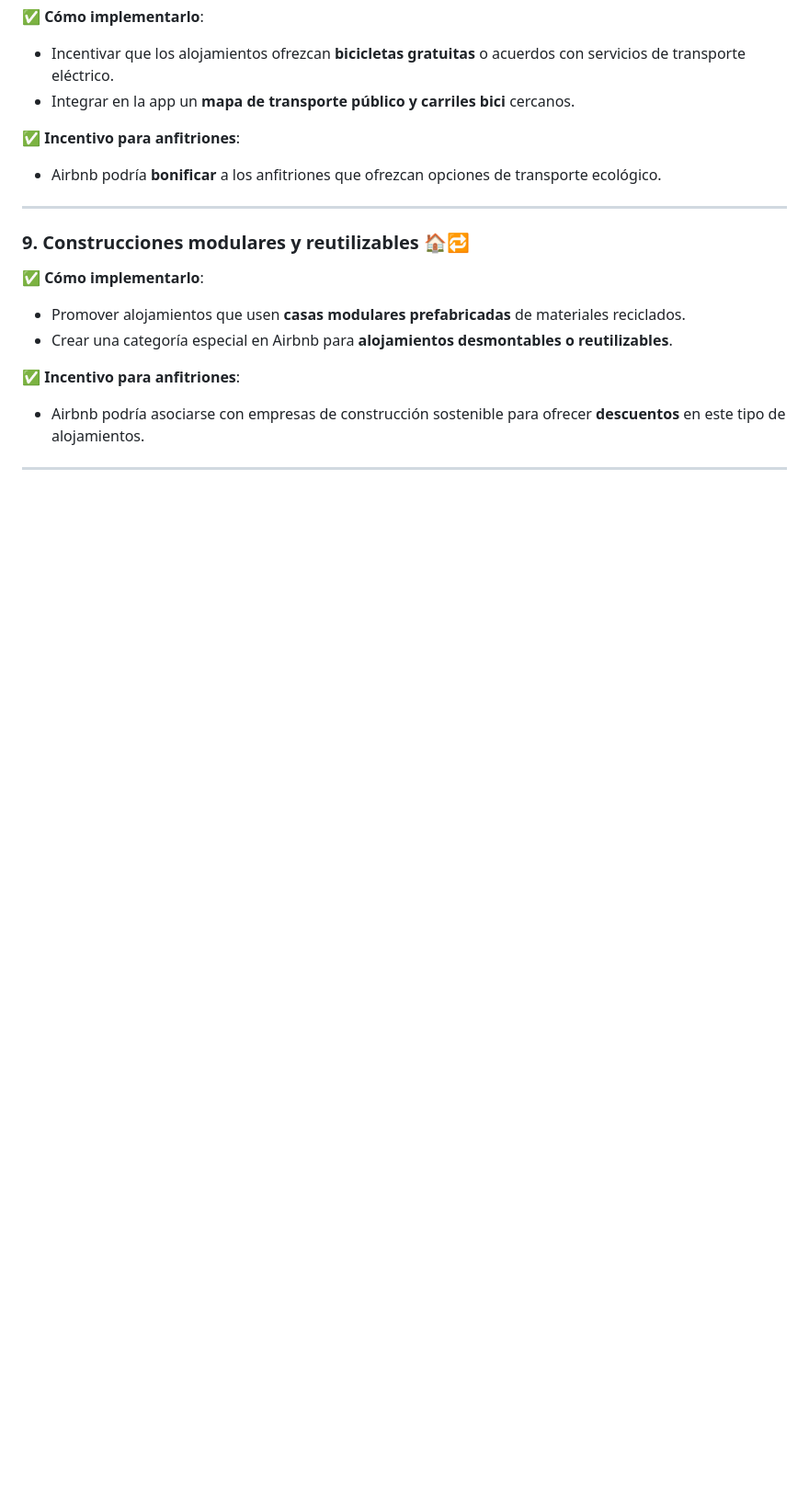
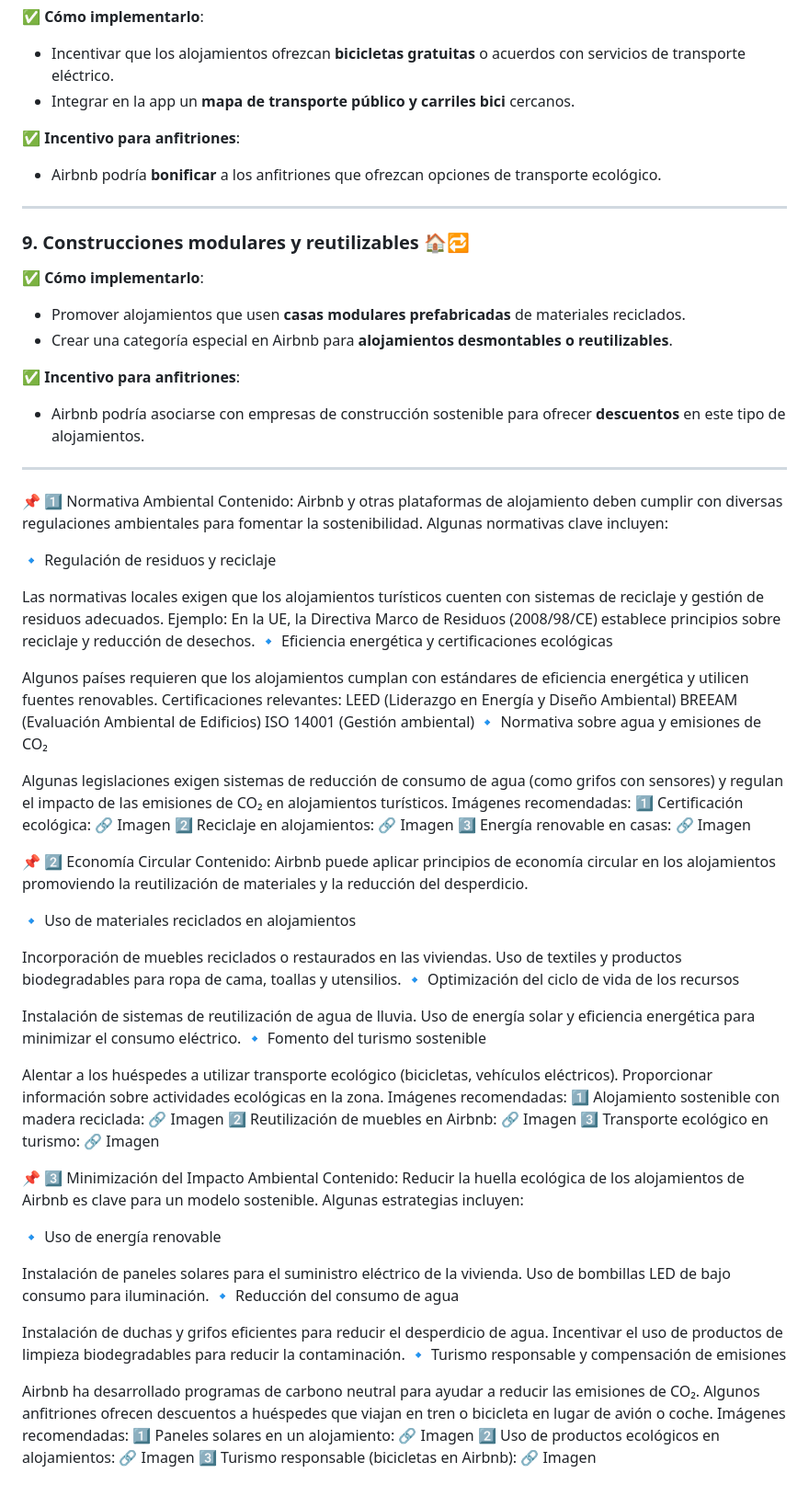
Before and after one commit to SantanaOlmo/Ecodesign, a Markdown page: README.md, the part around the change. Shown: that part at 92% size. Drawn GitHub-style; blank space fills up the shorter version.

```diff
--- a/README.md
+++ b/README.md
@@ -92,3 +92,67 @@
 - Airbnb podría asociarse con empresas de construcción sostenible para ofrecer **descuentos** en este tipo de alojamientos.
 
 ---
+📌 1️⃣ Normativa Ambiental
+Contenido:
+Airbnb y otras plataformas de alojamiento deben cumplir con diversas regulaciones ambientales para fomentar la sostenibilidad. Algunas normativas clave incluyen:
+
+🔹 Regulación de residuos y reciclaje
+
+Las normativas locales exigen que los alojamientos turísticos cuenten con sistemas de reciclaje y gestión de residuos adecuados.
+Ejemplo: En la UE, la Directiva Marco de Residuos (2008/98/CE) establece principios sobre reciclaje y reducción de desechos.
+🔹 Eficiencia energética y certificaciones ecológicas
+
+Algunos países requieren que los alojamientos cumplan con estándares de eficiencia energética y utilicen fuentes renovables.
+Certificaciones relevantes:
+LEED (Liderazgo en Energía y Diseño Ambiental)
+BREEAM (Evaluación Ambiental de Edificios)
+ISO 14001 (Gestión ambiental)
+🔹 Normativa sobre agua y emisiones de CO₂
+
+Algunas legislaciones exigen sistemas de reducción de consumo de agua (como grifos con sensores) y regulan el impacto de las emisiones de CO₂ en alojamientos turísticos.
+Imágenes recomendadas:
+1️⃣ Certificación ecológica: 🔗 Imagen
+2️⃣ Reciclaje en alojamientos: 🔗 Imagen
+3️⃣ Energía renovable en casas: 🔗 Imagen
+
+📌 2️⃣ Economía Circular
+Contenido:
+Airbnb puede aplicar principios de economía circular en los alojamientos promoviendo la reutilización de materiales y la reducción del desperdicio.
+
+🔹 Uso de materiales reciclados en alojamientos
+
+Incorporación de muebles reciclados o restaurados en las viviendas.
+Uso de textiles y productos biodegradables para ropa de cama, toallas y utensilios.
+🔹 Optimización del ciclo de vida de los recursos
+
+Instalación de sistemas de reutilización de agua de lluvia.
+Uso de energía solar y eficiencia energética para minimizar el consumo eléctrico.
+🔹 Fomento del turismo sostenible
+
+Alentar a los huéspedes a utilizar transporte ecológico (bicicletas, vehículos eléctricos).
+Proporcionar información sobre actividades ecológicas en la zona.
+Imágenes recomendadas:
+1️⃣ Alojamiento sostenible con madera reciclada: 🔗 Imagen
+2️⃣ Reutilización de muebles en Airbnb: 🔗 Imagen
+3️⃣ Transporte ecológico en turismo: 🔗 Imagen
+
+📌 3️⃣ Minimización del Impacto Ambiental
+Contenido:
+Reducir la huella ecológica de los alojamientos de Airbnb es clave para un modelo sostenible. Algunas estrategias incluyen:
+
+🔹 Uso de energía renovable
+
+Instalación de paneles solares para el suministro eléctrico de la vivienda.
+Uso de bombillas LED de bajo consumo para iluminación.
+🔹 Reducción del consumo de agua
+
+Instalación de duchas y grifos eficientes para reducir el desperdicio de agua.
+Incentivar el uso de productos de limpieza biodegradables para reducir la contaminación.
+🔹 Turismo responsable y compensación de emisiones
+
+Airbnb ha desarrollado programas de carbono neutral para ayudar a reducir las emisiones de CO₂.
+Algunos anfitriones ofrecen descuentos a huéspedes que viajan en tren o bicicleta en lugar de avión o coche.
+Imágenes recomendadas:
+1️⃣ Paneles solares en un alojamiento: 🔗 Imagen
+2️⃣ Uso de productos ecológicos en alojamientos: 🔗 Imagen
+3️⃣ Turismo responsable (bicicletas en Airbnb): 🔗 Imagen
```
